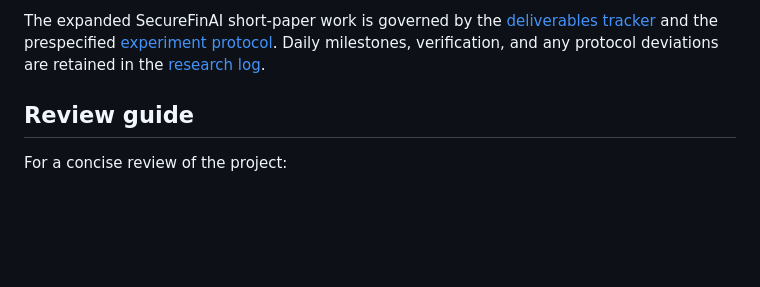
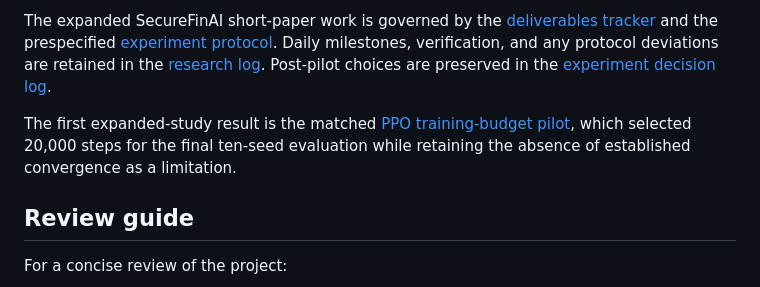
Before and after one commit to Aarav-Nagar/QINN-FinRL-Evaluation, a Markdown page: README.md, the part around the change. Rendered like a GitHub page; blank space fills up the shorter version.

Commit message:
Surface the expanded budget evidence

```diff
--- a/README.md
+++ b/README.md
@@ -38,7 +38,13 @@ The expanded SecureFinAI short-paper work is governed by the
 [deliverables tracker](docs/PAPER_DELIVERABLES.md) and the prespecified
 [experiment protocol](docs/EXPERIMENT_PROTOCOL.md). Daily milestones,
 verification, and any protocol deviations are retained in the
-[research log](docs/DAILY_LOG.md).
+[research log](docs/DAILY_LOG.md). Post-pilot choices are preserved in the
+[experiment decision log](docs/DECISIONS.md).
+
+The first expanded-study result is the matched
+[PPO training-budget pilot](results/pilots/2026-07-27/), which selected 20,000
+steps for the final ten-seed evaluation while retaining the absence of
+established convergence as a limitation.
 
 ## Review guide
 
```
